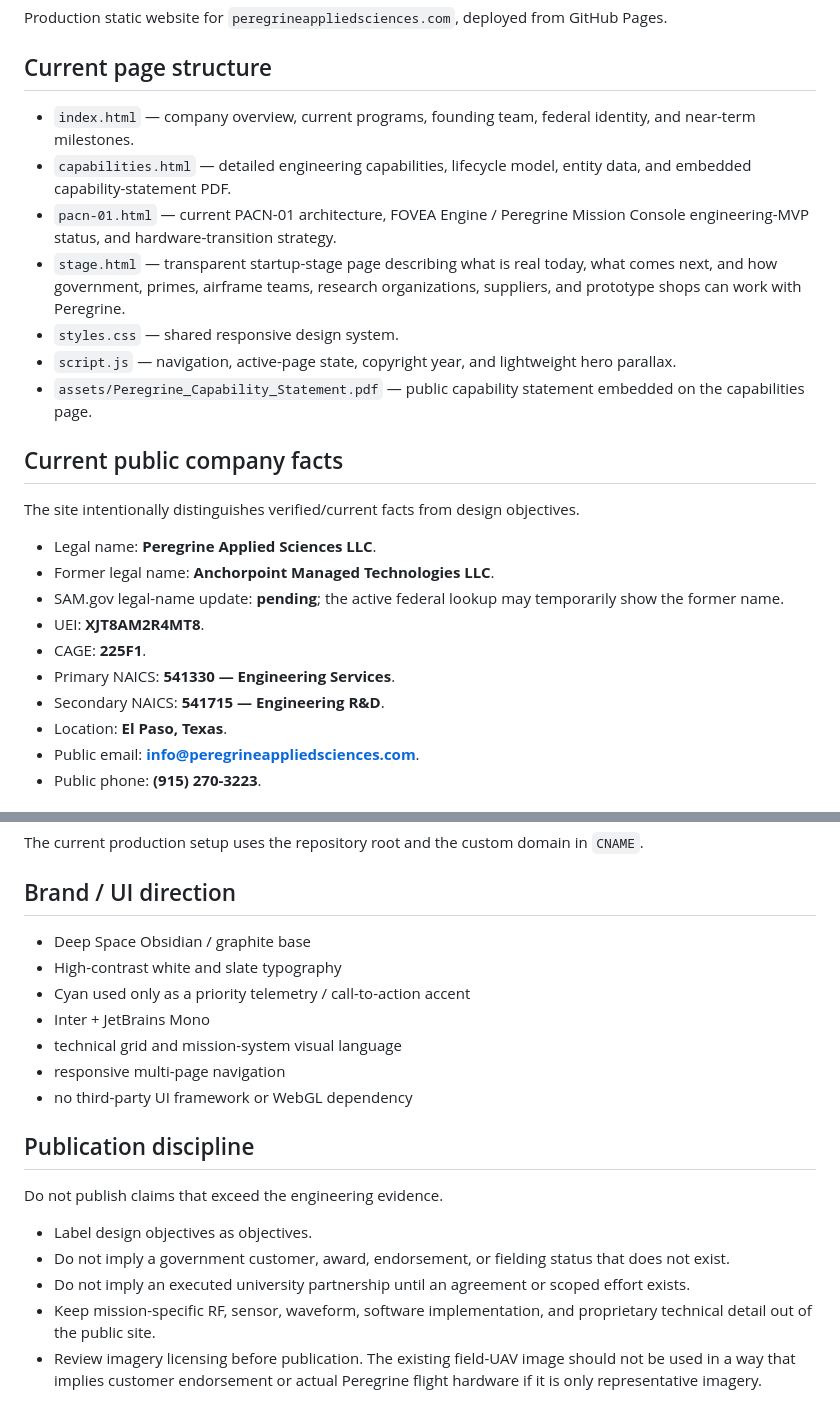
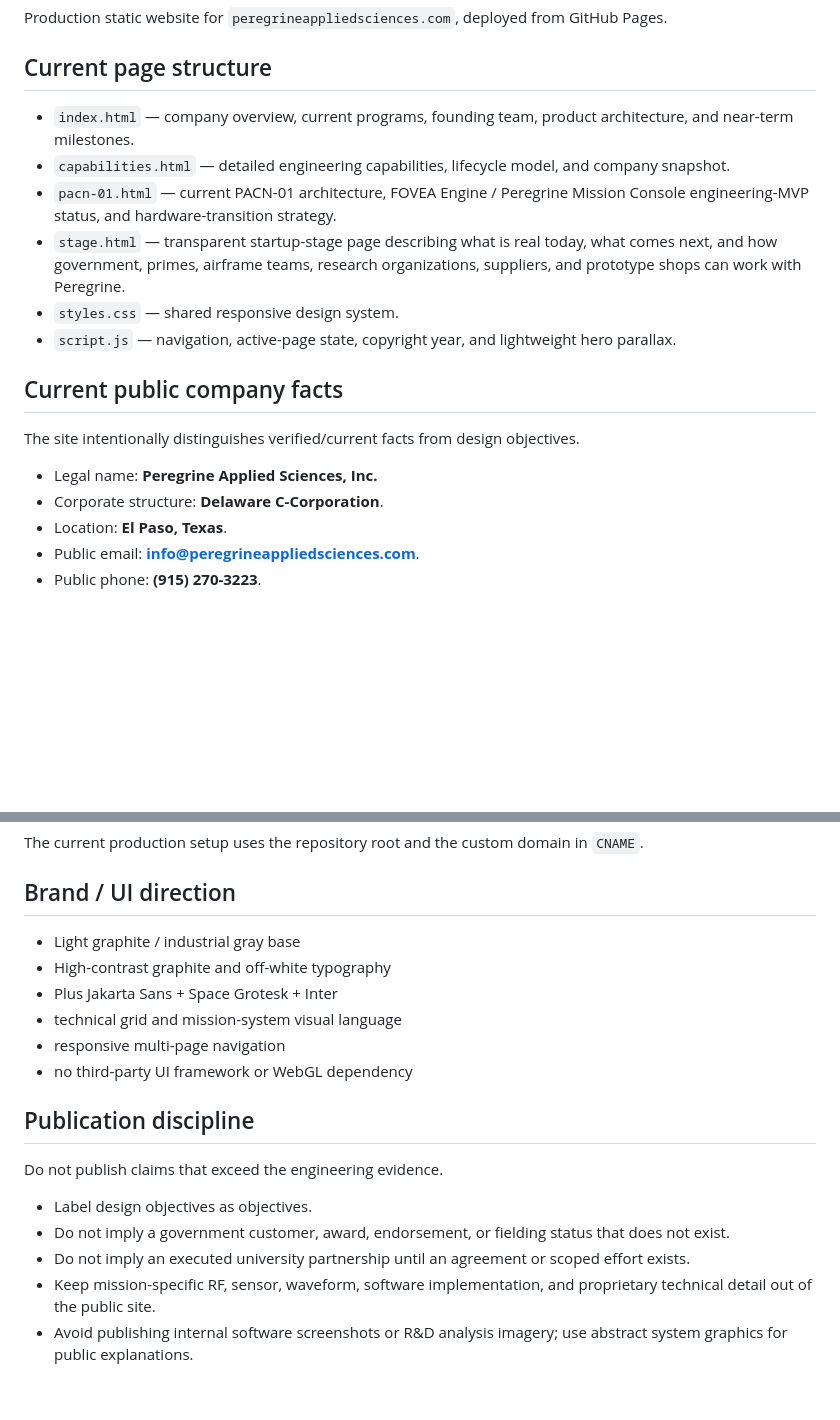
Before and after one commit to Peregrine-Applied-Sciences/peregrineappliedsciences.com, a Markdown page: README.md, 2 parts joined by grey strips. Drawn GitHub-style; blank space fills up the shorter version.

Commit message:
Update public-site documentation for incorporation and abstract visuals

```diff
--- a/README.md
+++ b/README.md
@@ -4,25 +4,19 @@ Production static website for `peregrineappliedsciences.com`, deployed from GitH
 
 ## Current page structure
 
-- `index.html` — company overview, current programs, founding team, federal identity, and near-term milestones.
-- `capabilities.html` — detailed engineering capabilities, lifecycle model, entity data, and embedded capability-statement PDF.
+- `index.html` — company overview, current programs, founding team, product architecture, and near-term milestones.
+- `capabilities.html` — detailed engineering capabilities, lifecycle model, and company snapshot.
 - `pacn-01.html` — current PACN-01 architecture, FOVEA Engine / Peregrine Mission Console engineering-MVP status, and hardware-transition strategy.
 - `stage.html` — transparent startup-stage page describing what is real today, what comes next, and how government, primes, airframe teams, research organizations, suppliers, and prototype shops can work with Peregrine.
 - `styles.css` — shared responsive design system.
 - `script.js` — navigation, active-page state, copyright year, and lightweight hero parallax.
-- `assets/Peregrine_Capability_Statement.pdf` — public capability statement embedded on the capabilities page.
 
 ## Current public company facts
 
 The site intentionally distinguishes verified/current facts from design objectives.
 
-- Legal name: **Peregrine Applied Sciences LLC**.
-- Former legal name: **Anchorpoint Managed Technologies LLC**.
-- SAM.gov legal-name update: **pending**; the active federal lookup may temporarily show the former name.
-- UEI: **XJT8AM2R4MT8**.
-- CAGE: **225F1**.
-- Primary NAICS: **541330 — Engineering Services**.
-- Secondary NAICS: **541715 — Engineering R&D**.
+- Legal name: **Peregrine Applied Sciences, Inc.**
+- Corporate structure: **Delaware C-Corporation**.
 - Location: **El Paso, Texas**.
 - Public email: **info@peregrineappliedsciences.com**.
 - Public phone: **(915) 270-3223**.
@@ -69,10 +63,9 @@ The current production setup uses the repository root and the custom domain in `
 
 ## Brand / UI direction
 
-- Deep Space Obsidian / graphite base
-- High-contrast white and slate typography
-- Cyan used only as a priority telemetry / call-to-action accent
-- Inter + JetBrains Mono
+- Light graphite / industrial gray base
+- High-contrast graphite and off-white typography
+- Plus Jakarta Sans + Space Grotesk + Inter
 - technical grid and mission-system visual language
 - responsive multi-page navigation
 - no third-party UI framework or WebGL dependency
@@ -85,4 +78,4 @@ Do not publish claims that exceed the engineering evidence.
 - Do not imply a government customer, award, endorsement, or fielding status that does not exist.
 - Do not imply an executed university partnership until an agreement or scoped effort exists.
 - Keep mission-specific RF, sensor, waveform, software implementation, and proprietary technical detail out of the public site.
-- Review imagery licensing before publication. The existing field-UAV image should not be used in a way that implies customer endorsement or actual Peregrine flight hardware if it is only representative imagery.
+- Avoid publishing internal software screenshots or R&D analysis imagery; use abstract system graphics for public explanations.
```
